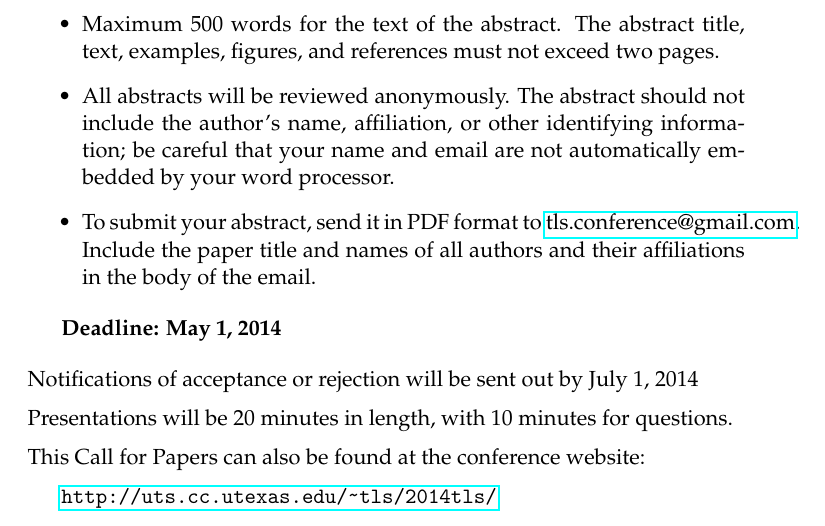
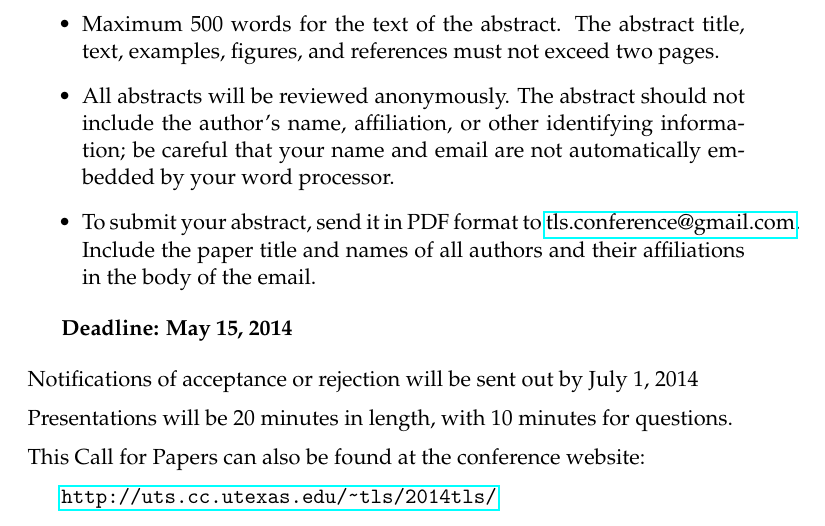
Before and after one commit to nlorjuelas/tls, a LaTeX document (2014tls/TLS15-CallForPapers.tex): part of the page, cut so that both start at the same text. Compiled offline with pdfLaTeX.

Commit message:
Extend deadline a bit

```diff
--- a/2014tls/TLS15-CallForPapers.tex
+++ b/2014tls/TLS15-CallForPapers.tex
@@ -31,7 +31,7 @@ This session will consider the importance of experimental evidence in theories o
   \item To submit your abstract, send it in PDF format to \href{mailto:tls.conference@gmail.com}{tls.conference@gmail.com}. Include the paper title and names of all authors and their affiliations in the body of the email.
 \end{itemize}
 
-\textbf{Deadline: May 1, 2014}
+\textbf{Deadline: May 15, 2014}
 
 \bigskip\noindent
 Notifications of acceptance or rejection will be sent out by July 1, 2014
```
Also changed, not shown: 2014tls/TLS15-CallForPapers.pdf.
